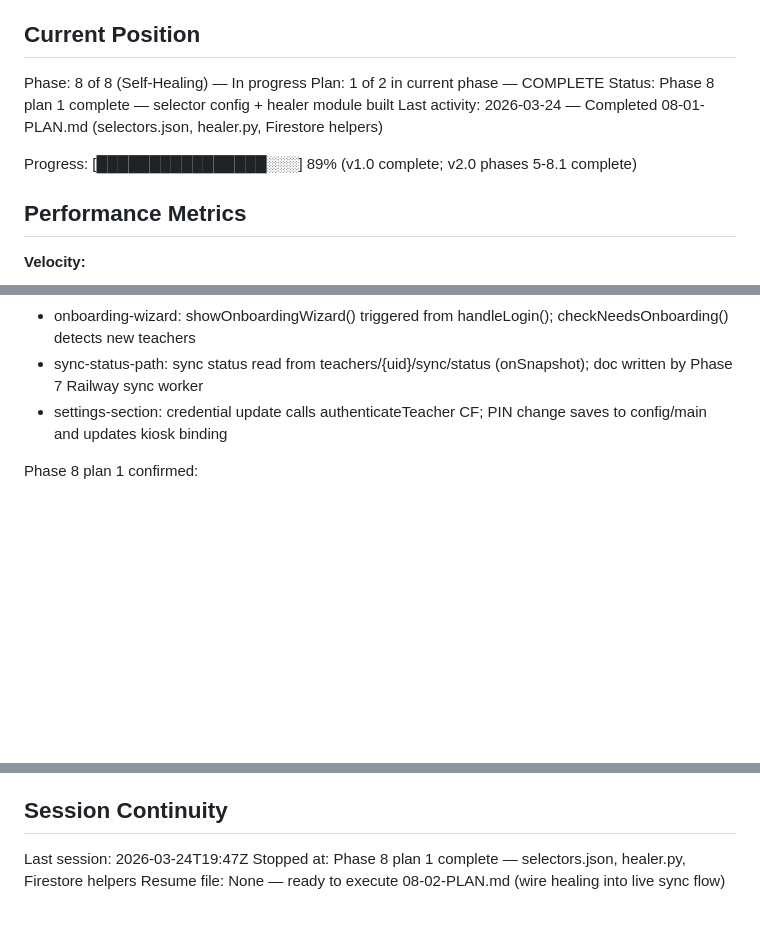
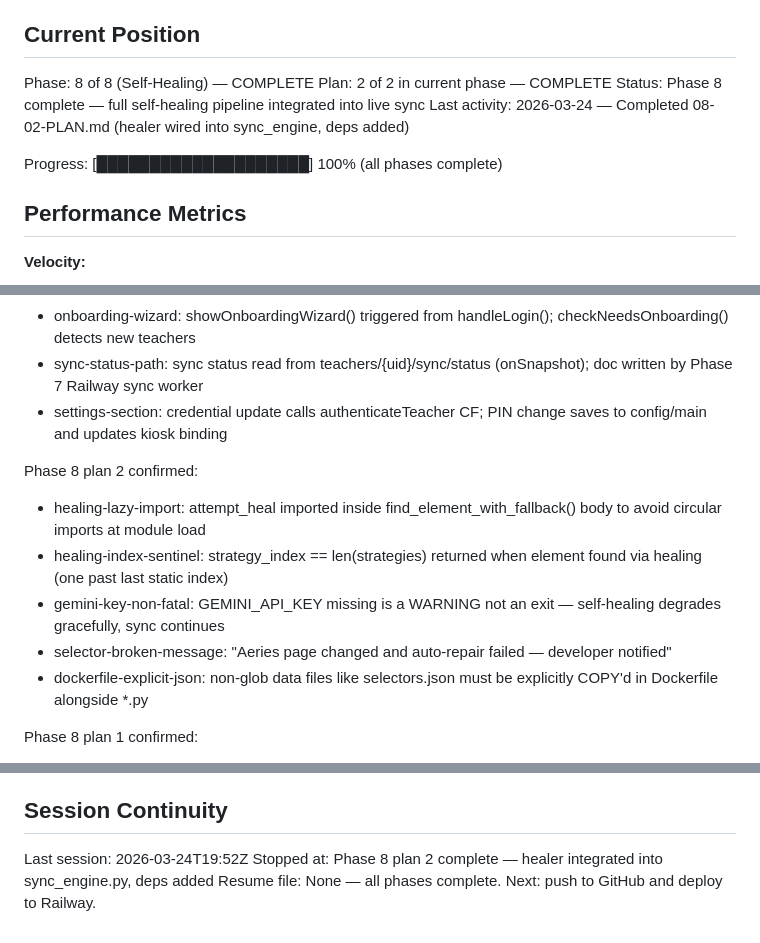
Before and after one commit to jecraigvt/Attendance-taker, a Markdown page: .planning/STATE.md, 3 parts joined by grey strips. GitHub-like rendering; blank space fills up the shorter version.

Commit message:
docs(08-02): complete healer-integration plan
Tasks completed: 2/2
- Task 1: Wire attempt_heal into find_element_with_fallback
- Task 2: Add google-generativeai dep, GEMINI_API_KEY warning, selectors.json copy

SUMMARY: .planning/phases/08-self-healing/08-02-SUMMARY.md

```diff
--- a/.planning/STATE.md
+++ b/.planning/STATE.md
@@ -9,12 +9,12 @@ See: .planning/PROJECT.md (updated 2026-03-23)
 
 ## Current Position
 
-Phase: 8 of 8 (Self-Healing) — In progress
-Plan: 1 of 2 in current phase — COMPLETE
-Status: Phase 8 plan 1 complete — selector config + healer module built
-Last activity: 2026-03-24 — Completed 08-01-PLAN.md (selectors.json, healer.py, Firestore helpers)
+Phase: 8 of 8 (Self-Healing) — COMPLETE
+Plan: 2 of 2 in current phase — COMPLETE
+Status: Phase 8 complete — full self-healing pipeline integrated into live sync
+Last activity: 2026-03-24 — Completed 08-02-PLAN.md (healer wired into sync_engine, deps added)
 
-Progress: [████████████████░░░] 89% (v1.0 complete; v2.0 phases 5-8.1 complete)
+Progress: [████████████████████] 100% (all phases complete)
 
 ## Performance Metrics
 
@@ -99,6 +99,14 @@ Phase 6 confirmed:
 - sync-status-path: sync status read from teachers/{uid}/sync/status (onSnapshot); doc written by Phase 7 Railway sync worker
 - settings-section: credential update calls authenticateTeacher CF; PIN change saves to config/main and updates kiosk binding
 
+Phase 8 plan 2 confirmed:
+
+- healing-lazy-import: attempt_heal imported inside find_element_with_fallback() body to avoid circular imports at module load
+- healing-index-sentinel: strategy_index == len(strategies) returned when element found via healing (one past last static index)
+- gemini-key-non-fatal: GEMINI_API_KEY missing is a WARNING not an exit — self-healing degrades gracefully, sync continues
+- selector-broken-message: "Aeries page changed and auto-repair failed — developer notified"
+- dockerfile-explicit-json: non-glob data files like selectors.json must be explicitly COPY'd in Dockerfile alongside *.py
+
 Phase 8 plan 1 confirmed:
 
 - selectors-config-file: SELECTOR_STRATEGIES loaded from railway-worker/selectors.json at module import; _DEFAULT_SELECTORS hardcoded fallback if file missing
@@ -122,6 +130,6 @@ Phase 8 plan 1 confirmed:
 
 ## Session Continuity
 
-Last session: 2026-03-24T19:47Z
-Stopped at: Phase 8 plan 1 complete — selectors.json, healer.py, Firestore helpers
-Resume file: None — ready to execute 08-02-PLAN.md (wire healing into live sync flow)
+Last session: 2026-03-24T19:52Z
+Stopped at: Phase 8 plan 2 complete — healer integrated into sync_engine.py, deps added
+Resume file: None — all phases complete. Next: push to GitHub and deploy to Railway.
```
Also changed, not shown: other parts of .planning/STATE.md (+1 -1 lines), 1 other file.
